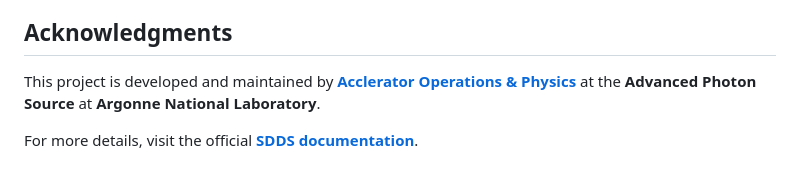
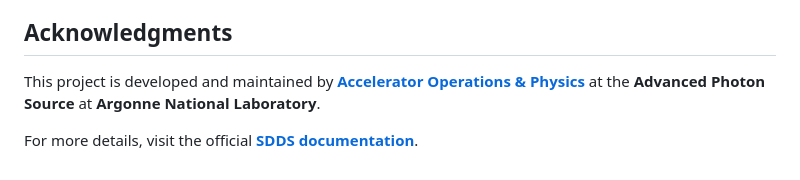
Before and after one commit to rtsoliday/SDDS, a Markdown page: README.md, the part around one of its changes. GitHub-like rendering.

```diff
--- a/README.md
+++ b/README.md
@@ -110,6 +110,6 @@ This library is distributed under the **Software License Agreement** found in th
 - H. Shang
 
 ## Acknowledgments
-This project is developed and maintained by **[Acclerator Operations & Physics](https://www.aps.anl.gov/Accelerator-Operations-Physics)** at the **Advanced Photon Source** at **Argonne National Laboratory**.
+This project is developed and maintained by **[Accelerator Operations & Physics](https://www.aps.anl.gov/Accelerator-Operations-Physics)** at the **Advanced Photon Source** at **Argonne National Laboratory**.
 
 For more details, visit the official **[SDDS documentation](https://www.aps.anl.gov/Accelerator-Operations-Physics/Documentation)**.
```
Also changed, not shown: other parts of README.md (+1 -1 lines).
